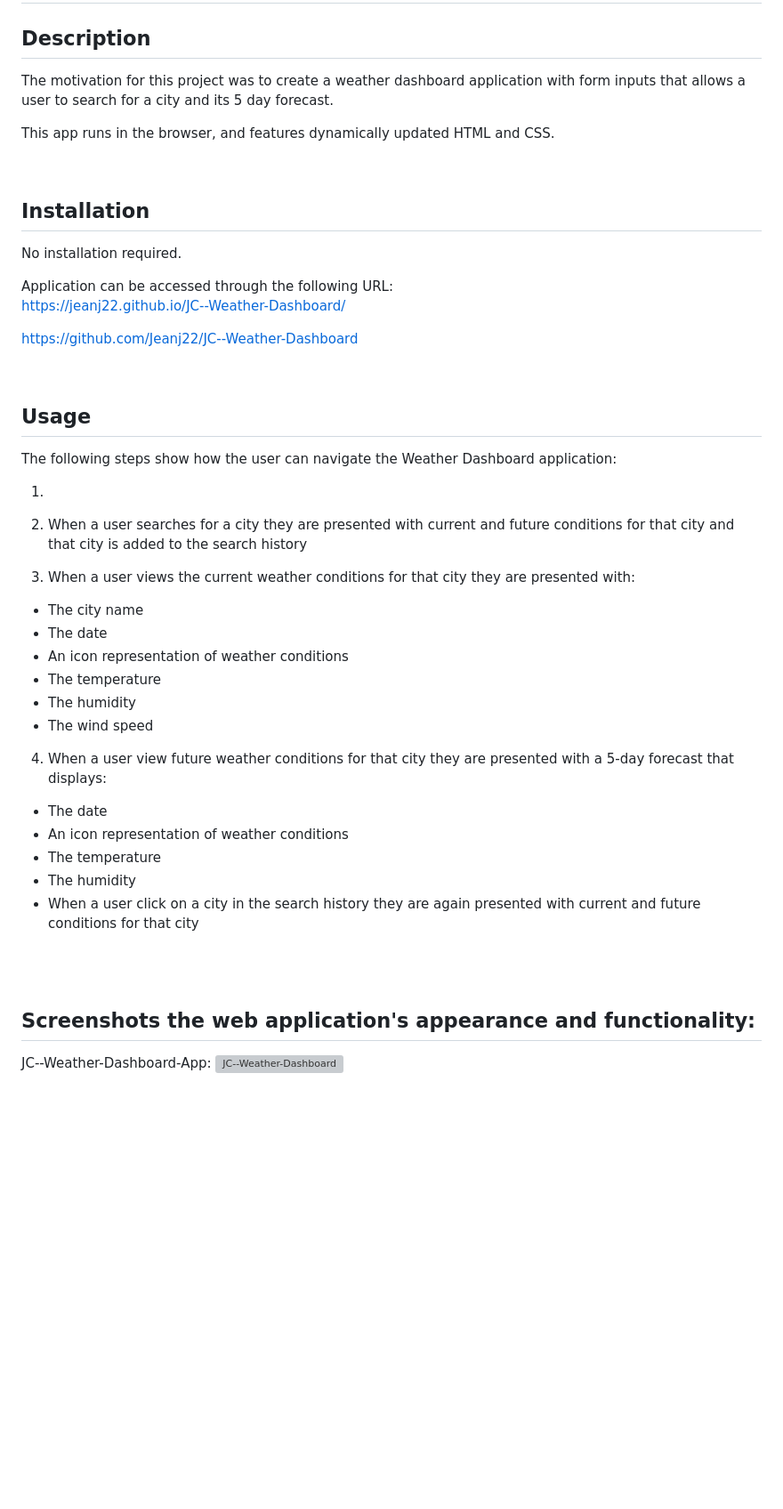
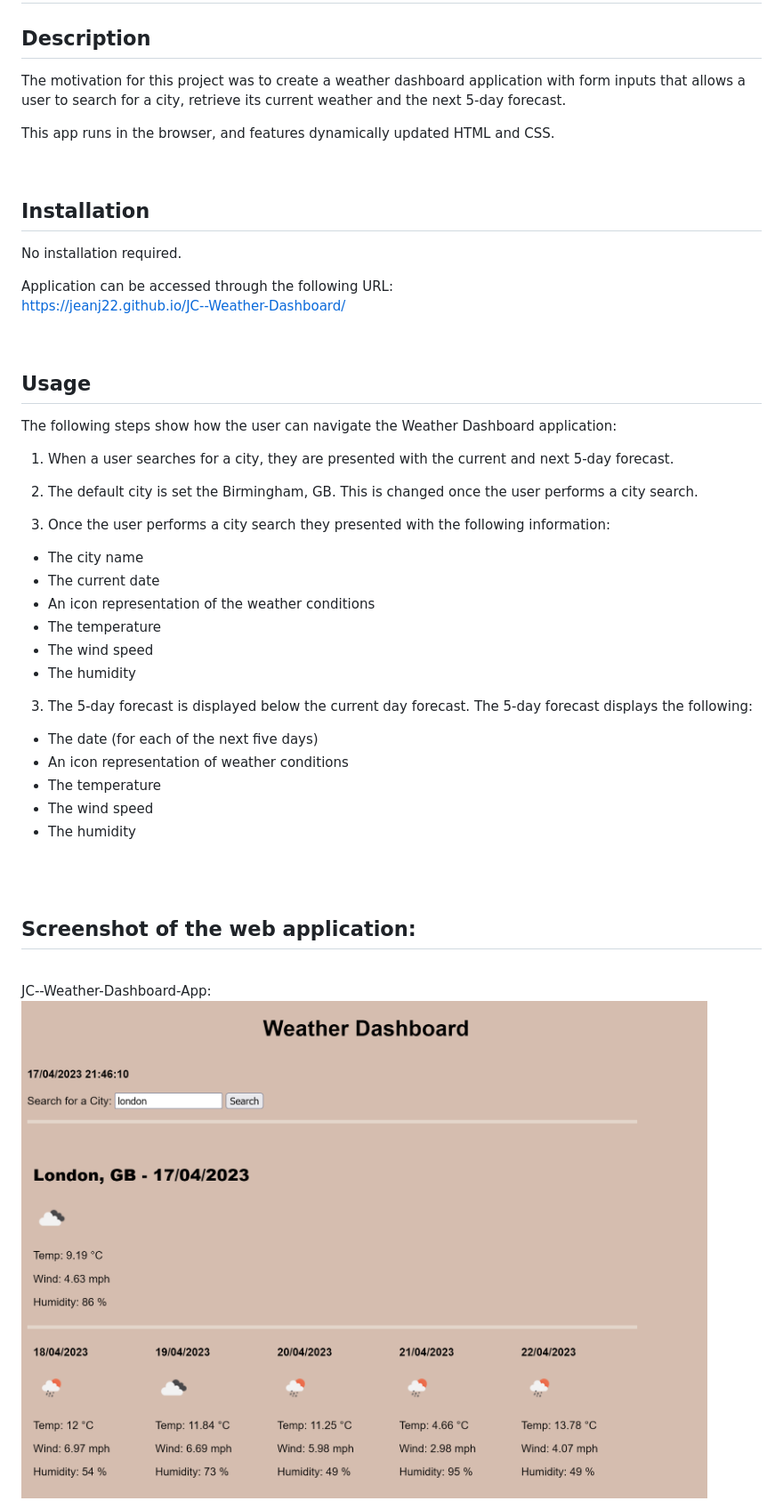
Before and after one commit to jeanjcode/JC--Weather-Dashboard, a Markdown page: README.md, the part around the change printed below. Shown: that part at 89% size. Rendered like a GitHub page; pictures changed too: assets/images/Dashboard.png (added); blank space fills up the shorter version; grey boxes are pictures that could not be loaded.

Commit message:
Updated readme, edited images

```diff
--- a/README.md
+++ b/README.md
@@ -2,7 +2,7 @@
 
 ## Description
 
-The motivation for this project was to create a weather dashboard application with form inputs that allows a user to search for a city and its 5 day forecast.
+The motivation for this project was to create a weather dashboard application with form inputs that allows a user to search for a city, retrieve its current weather and the next 5-day forecast.
 
 This app runs in the browser, and features dynamically updated HTML and CSS.
 
@@ -18,9 +18,6 @@ Application can be accessed through the following URL:
 <br>
 https://jeanj22.github.io/JC--Weather-Dashboard/
 
-https://github.com/Jeanj22/JC--Weather-Dashboard
-
-
 
 <br>
 
@@ -29,40 +26,38 @@ https://github.com/Jeanj22/JC--Weather-Dashboard
 
 The following steps show how the user can navigate the Weather Dashboard application:
 
-1.
+1. When a user searches for a city, they are presented with the current and next 5-day forecast.
 
 
-2.  When a user searches for a city they are presented with current and future conditions for that city and that city is added to the search history
+2. The default city is set the Birmingham, GB. This is changed once the user performs a city search.
 
 
-3.  When a user views the current weather conditions for that city they are presented with:
+2. Once the user performs a city search they presented with the following information:
+- The city name
+- The current date
+- An icon representation of the weather conditions
+- The temperature
+- The wind speed
+- The humidity
 
-- The city name
-- The date
+
+3. The 5-day forecast is displayed below the current day forecast. The 5-day forecast displays the following:
+
+- The date (for each of the next five days)
 - An icon representation of weather conditions
 - The temperature
+- The wind speed
 - The humidity
-- The wind speed
 
-
-4. When a user view future weather conditions for that city they are presented with a 5-day forecast that displays:
-
-- The date
-- An icon representation of weather conditions
-- The temperature
-- The humidity
-- When a user click on a city in the search history they are again presented with current and future conditions for that city
 
 <br>
 
 
-
-
-
 <br>
 
-## Screenshots the web application's appearance and functionality:
+## Screenshot of the web application:
+<br>
 
 JC--Weather-Dashboard-App:
-![JC--Weather-Dashboard](.)
+![JC--Weather-Dashboard](./assets/images/Dashboard.png)
 
```
Also changed, not shown: other parts of README.md (+3 -8 lines), README (2).md (deleted, +0 -109 lines), assets/images/10-server-side-apis-challenge-demo.png (deleted), 1 other file.
